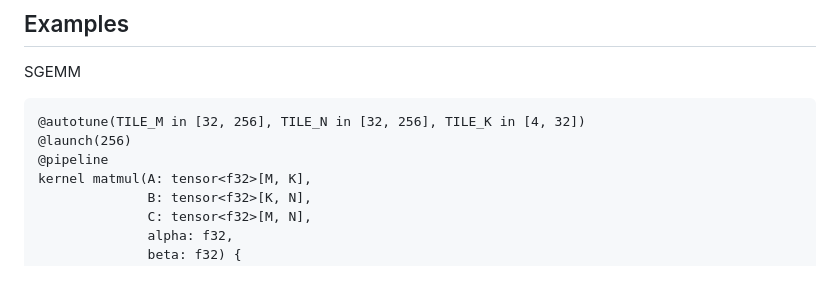
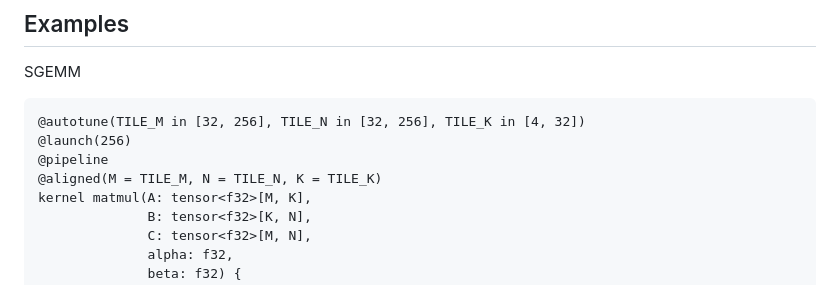
Before and after one commit to joa/phobos-lang, a Markdown page: SPEC.md, the part around the change. GitHub-like rendering.

Commit message:
spec: The SGEMM example promises whole tiles, as @pipeline needs
Co-Authored-By: Claude Opus 5.5 <noreply@anthropic.com>

```diff
--- a/SPEC.md
+++ b/SPEC.md
@@ -416,6 +416,7 @@ SGEMM
 @autotune(TILE_M in [32, 256], TILE_N in [32, 256], TILE_K in [4, 32])
 @launch(256)
 @pipeline
+@aligned(M = TILE_M, N = TILE_N, K = TILE_K)
 kernel matmul(A: tensor<f32>[M, K],
               B: tensor<f32>[K, N],
               C: tensor<f32>[M, N],
```
